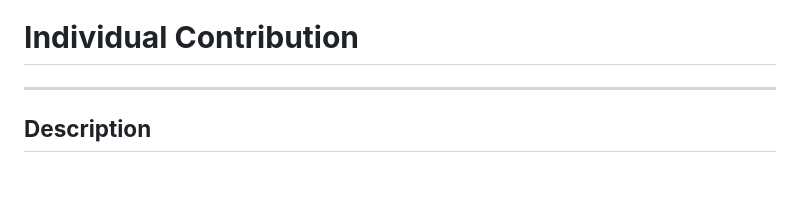
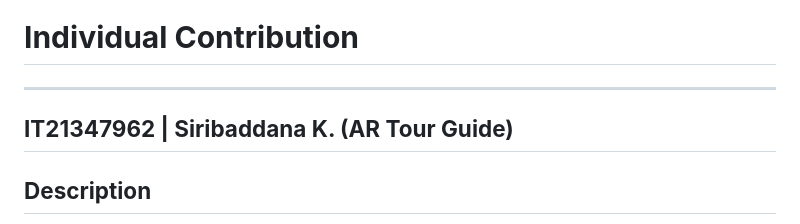
Before and after one commit to it21336218/Enhancing-Sri-Lankan-Tourism-with-Advanced-Technologies, a Markdown page: README.md, the part around the change. Drawn GitHub-style; blank space fills up the shorter version.

```diff
--- a/README.md
+++ b/README.md
@@ -43,6 +43,8 @@ Sri Lanka's tourism industry is struggling to adapt to post-pandemic challenges,
 # **Individual Contribution**
 
 ---
+
+## **IT21347962 | Siribaddana K. (AR Tour Guide)**
 ## **Description**
 The AR Tour Guide app delivers **real-time augmented reality overlays**, providing users with personalized historical and cultural narratives. Powered by AI-driven virtual guides, the application dynamically showcases nearby attractions based on geolocation. It integrates **gamification features**, offering interactive challenges and rewards to enhance user engagement and exploration of points of interest.
 
```
